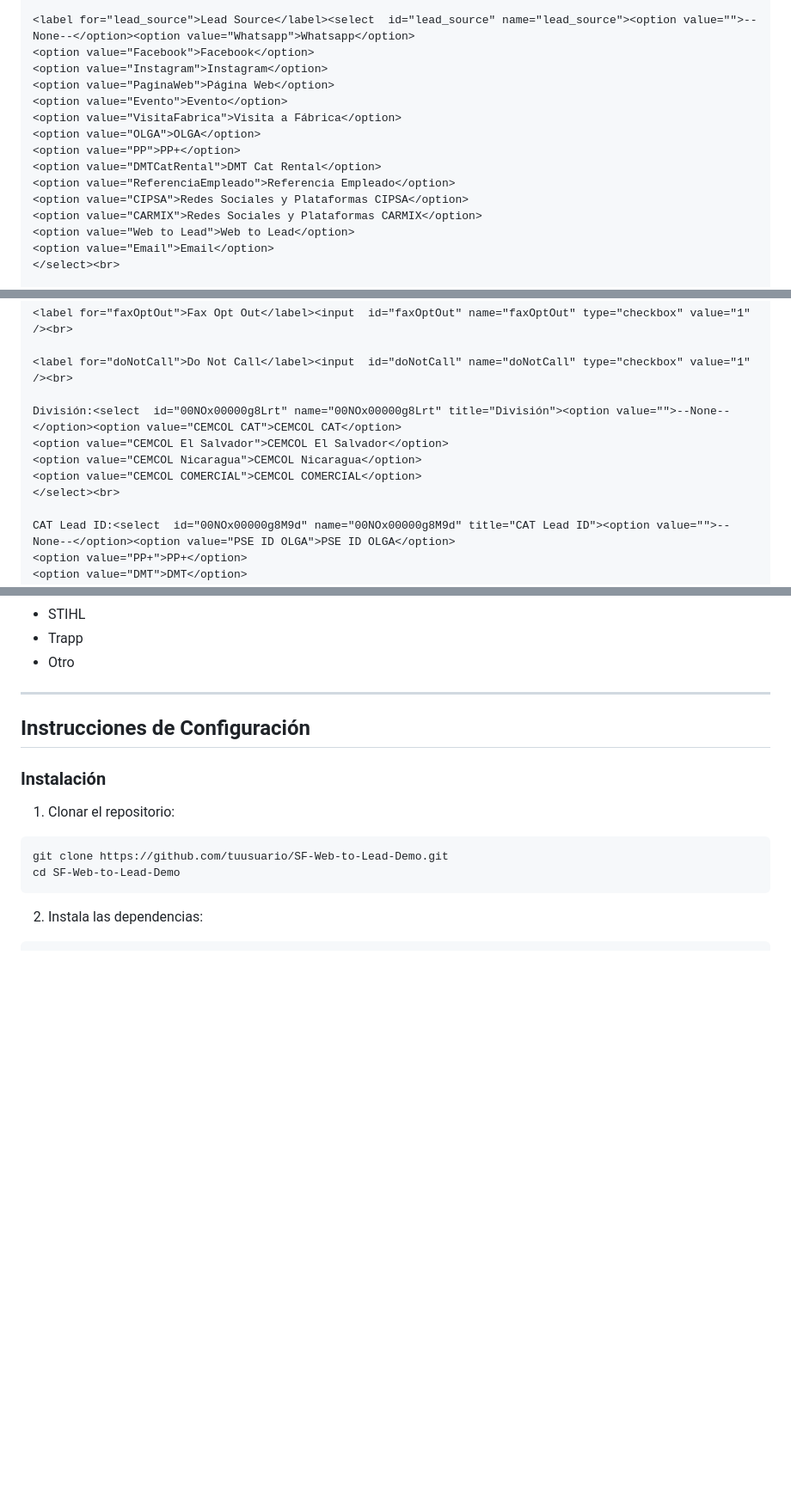
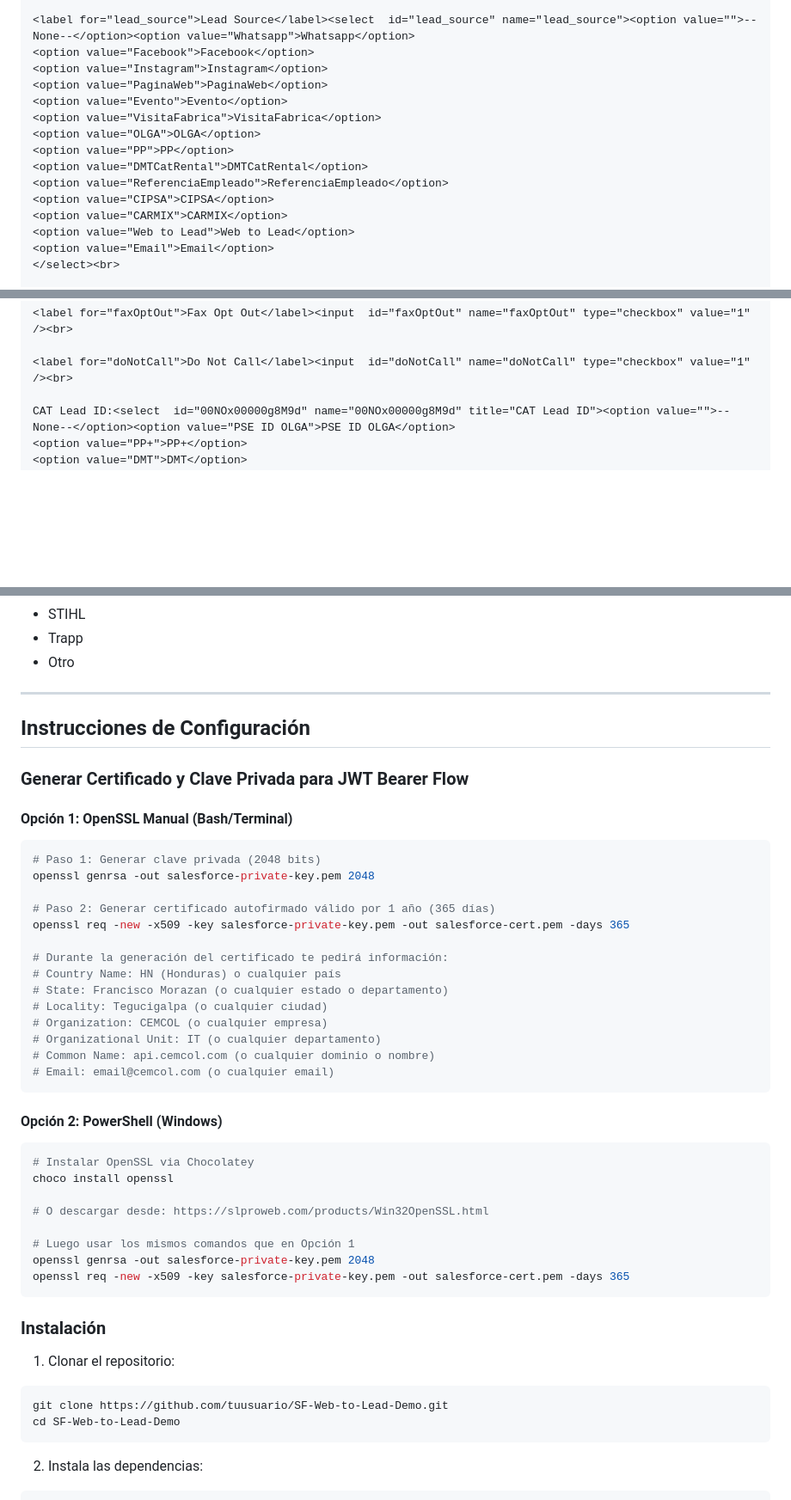
Before and after one commit to alexyocruz1/SF-Web-to-Lead-Demo, a Markdown page: README.md, 3 parts joined by grey strips. Shown at 86% size. Drawn GitHub-style; blank space fills up the shorter version.

Commit message:
docs(readme): update fields and cert generation

````diff
--- a/README.md
+++ b/README.md
@@ -109,15 +109,15 @@ Ejemplo completo con todos los campos estándar y personalizados de Salesforce d
 <label for="lead_source">Lead Source</label><select  id="lead_source" name="lead_source"><option value="">--None--</option><option value="Whatsapp">Whatsapp</option>
 <option value="Facebook">Facebook</option>
 <option value="Instagram">Instagram</option>
-<option value="PaginaWeb">Página Web</option>
+<option value="PaginaWeb">PaginaWeb</option>
 <option value="Evento">Evento</option>
-<option value="VisitaFabrica">Visita a Fábrica</option>
+<option value="VisitaFabrica">VisitaFabrica</option>
 <option value="OLGA">OLGA</option>
-<option value="PP">PP+</option>
-<option value="DMTCatRental">DMT Cat Rental</option>
-<option value="ReferenciaEmpleado">Referencia Empleado</option>
-<option value="CIPSA">Redes Sociales y Plataformas CIPSA</option>
-<option value="CARMIX">Redes Sociales y Plataformas CARMIX</option>
+<option value="PP">PP</option>
+<option value="DMTCatRental">DMTCatRental</option>
+<option value="ReferenciaEmpleado">ReferenciaEmpleado</option>
+<option value="CIPSA">CIPSA</option>
+<option value="CARMIX">CARMIX</option>
 <option value="Web to Lead">Web to Lead</option>
 <option value="Email">Email</option>
 </select><br>
@@ -179,12 +179,6 @@ Ejemplo completo con todos los campos estándar y personalizados de Salesforce d
 <label for="faxOptOut">Fax Opt Out</label><input  id="faxOptOut" name="faxOptOut" type="checkbox" value="1" /><br>
 
 <label for="doNotCall">Do Not Call</label><input  id="doNotCall" name="doNotCall" type="checkbox" value="1" /><br>
-
-División:<select  id="00NOx00000g8Lrt" name="00NOx00000g8Lrt" title="División"><option value="">--None--</option><option value="CEMCOL CAT">CEMCOL CAT</option>
-<option value="CEMCOL El Salvador">CEMCOL El Salvador</option>
-<option value="CEMCOL Nicaragua">CEMCOL Nicaragua</option>
-<option value="CEMCOL COMERCIAL">CEMCOL COMERCIAL</option>
-</select><br>
 
 CAT Lead ID:<select  id="00NOx00000g8M9d" name="00NOx00000g8M9d" title="CAT Lead ID"><option value="">--None--</option><option value="PSE ID OLGA">PSE ID OLGA</option>
 <option value="PP+">PP+</option>
@@ -483,6 +493,40 @@ Esta tabla documenta cómo se mapean los campos del sistema PSE a los campos de
 
 ## Instrucciones de Configuración
 
+### Generar Certificado y Clave Privada para JWT Bearer Flow
+
+#### Opción 1: OpenSSL Manual (Bash/Terminal)
+
+```bash
+# Paso 1: Generar clave privada (2048 bits)
+openssl genrsa -out salesforce-private-key.pem 2048
+
+# Paso 2: Generar certificado autofirmado válido por 1 año (365 días)
+openssl req -new -x509 -key salesforce-private-key.pem -out salesforce-cert.pem -days 365
+
+# Durante la generación del certificado te pedirá información:
+# Country Name: HN (Honduras) o cualquier país
+# State: Francisco Morazan (o cualquier estado o departamento)
+# Locality: Tegucigalpa (o cualquier ciudad)
+# Organization: CEMCOL (o cualquier empresa)
+# Organizational Unit: IT (o cualquier departamento)
+# Common Name: api.cemcol.com (o cualquier dominio o nombre)
+# Email: email@cemcol.com (o cualquier email)
+```
+
+#### Opción 2: PowerShell (Windows)
+
+```powershell
+# Instalar OpenSSL via Chocolatey
+choco install openssl
+
+# O descargar desde: https://slproweb.com/products/Win32OpenSSL.html
+
+# Luego usar los mismos comandos que en Opción 1
+openssl genrsa -out salesforce-private-key.pem 2048
+openssl req -new -x509 -key salesforce-private-key.pem -out salesforce-cert.pem -days 365
+```
+
 ### Instalación
 
 1. Clonar el repositorio:
````
Also changed, not shown: other parts of README.md (+17 -1 lines).
